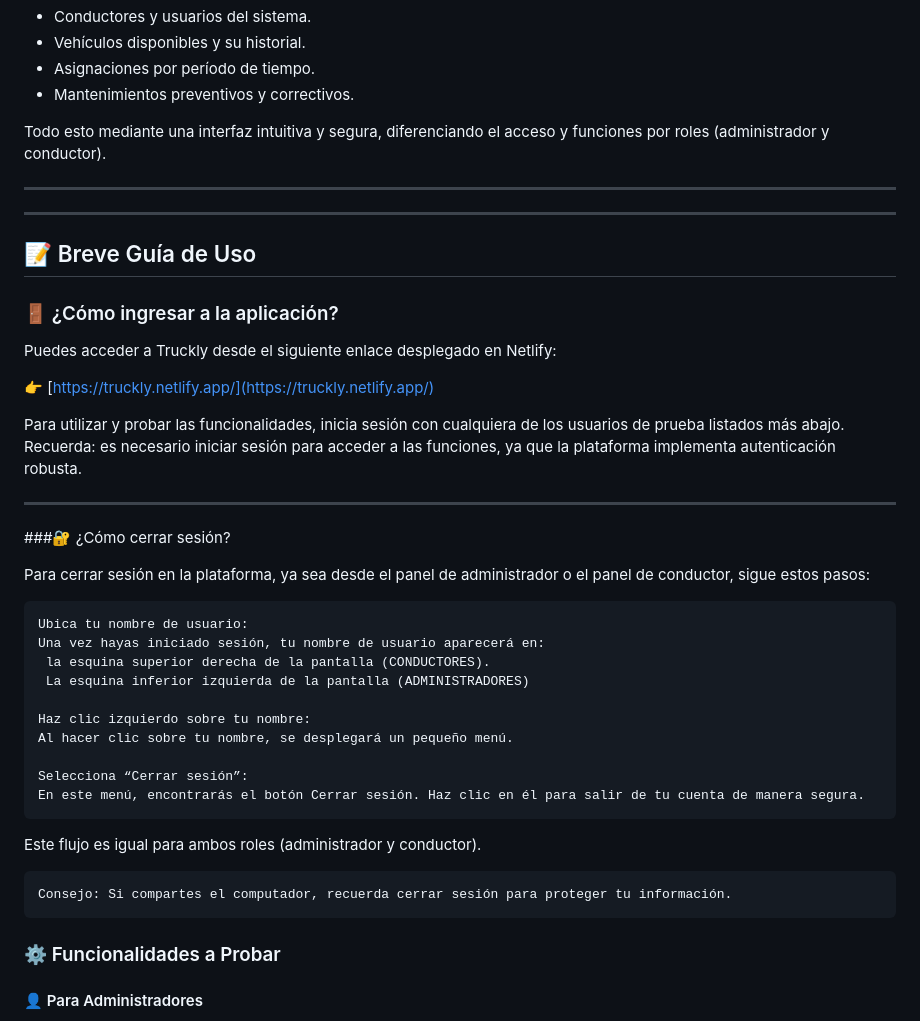
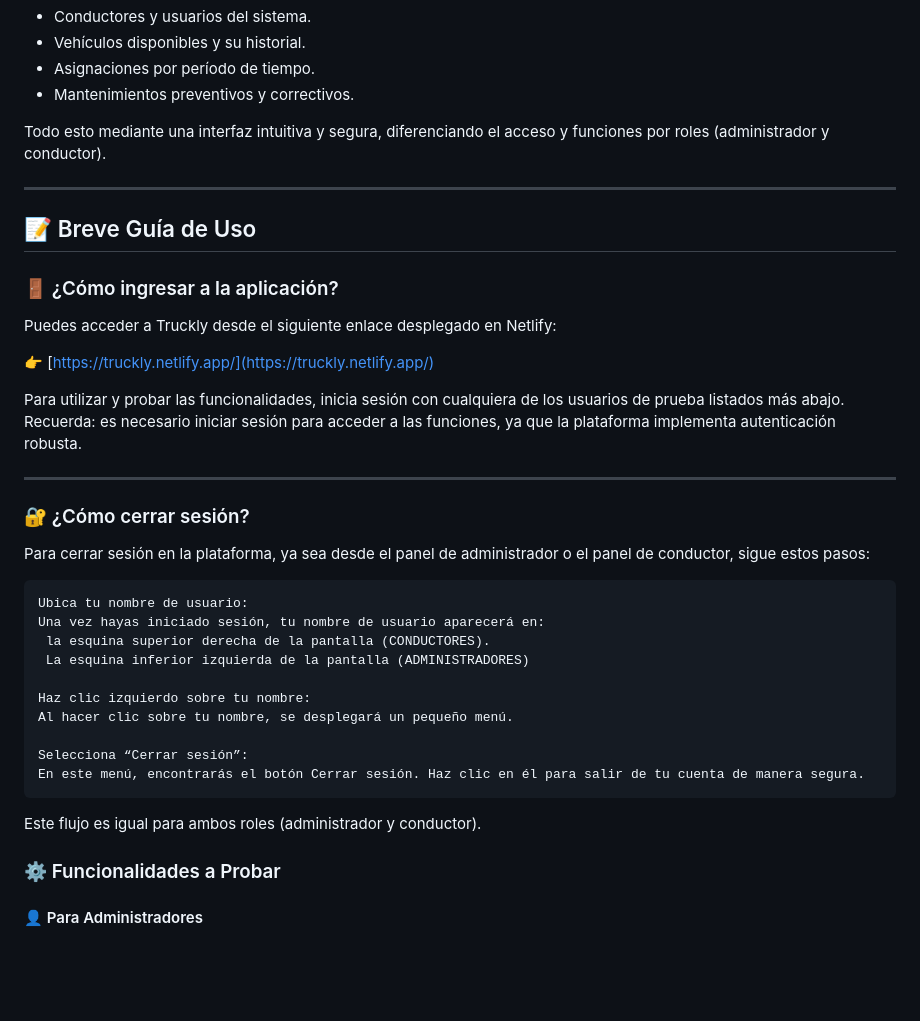
Before and after one commit to vcntttt/truckly, a Markdown page: README.md, the part around the change. Rendered like a GitHub page; blank space fills up the shorter version.

```diff
--- a/README.md
+++ b/README.md
@@ -19,7 +19,6 @@
 Todo esto mediante una interfaz intuitiva y segura, diferenciando el acceso y funciones por roles (administrador y conductor).
 
 ---
----
 
 ## 📝 Breve Guía de Uso
 
@@ -32,7 +31,8 @@ Puedes acceder a Truckly desde el siguiente enlace desplegado en Netlify:
 Para utilizar y probar las funcionalidades, inicia sesión con cualquiera de los usuarios de prueba listados más abajo. Recuerda: es necesario iniciar sesión para acceder a las funciones, ya que la plataforma implementa autenticación robusta.
 
 ---
-###🔐 ¿Cómo cerrar sesión?
+
+### 🔐 ¿Cómo cerrar sesión?
 
 Para cerrar sesión en la plataforma, ya sea desde el panel de administrador o el panel de conductor, sigue estos pasos:
 
@@ -49,7 +49,6 @@ Para cerrar sesión en la plataforma, ya sea desde el panel de administrador o e
 
 Este flujo es igual para ambos roles (administrador y conductor).
 
-    Consejo: Si compartes el computador, recuerda cerrar sesión para proteger tu información.
 ### ⚙️ Funcionalidades a Probar
 
 #### 👤 Para Administradores
```
Also changed, not shown: apps/frontend/README.md (renamed from apps/frontend/FRONTEND-DOCUMENTATION.md, +8 -64 lines), apps/server/README.md (renamed from apps/server/BACKEND-DOCUMENTATION.md, +8 -8 lines).
